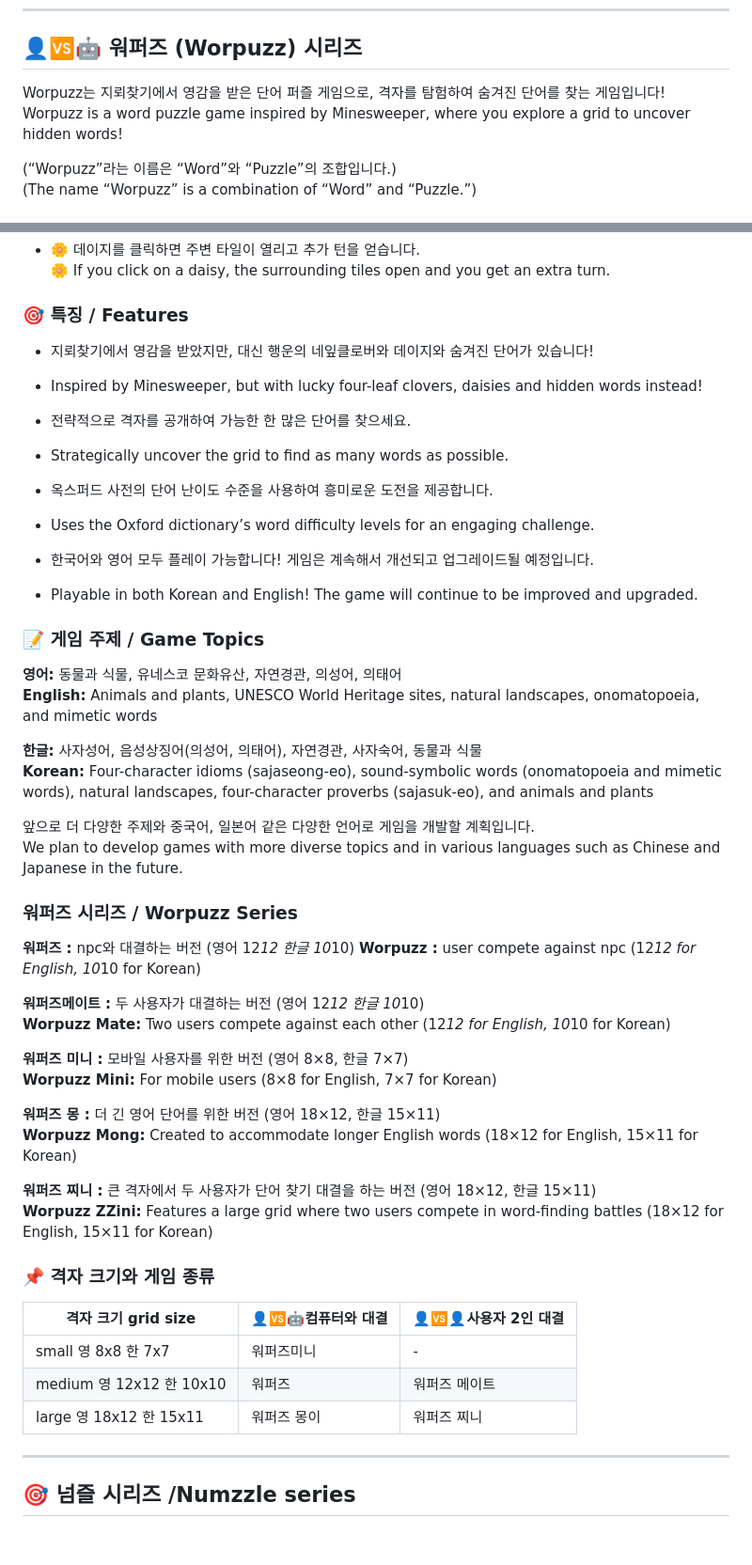
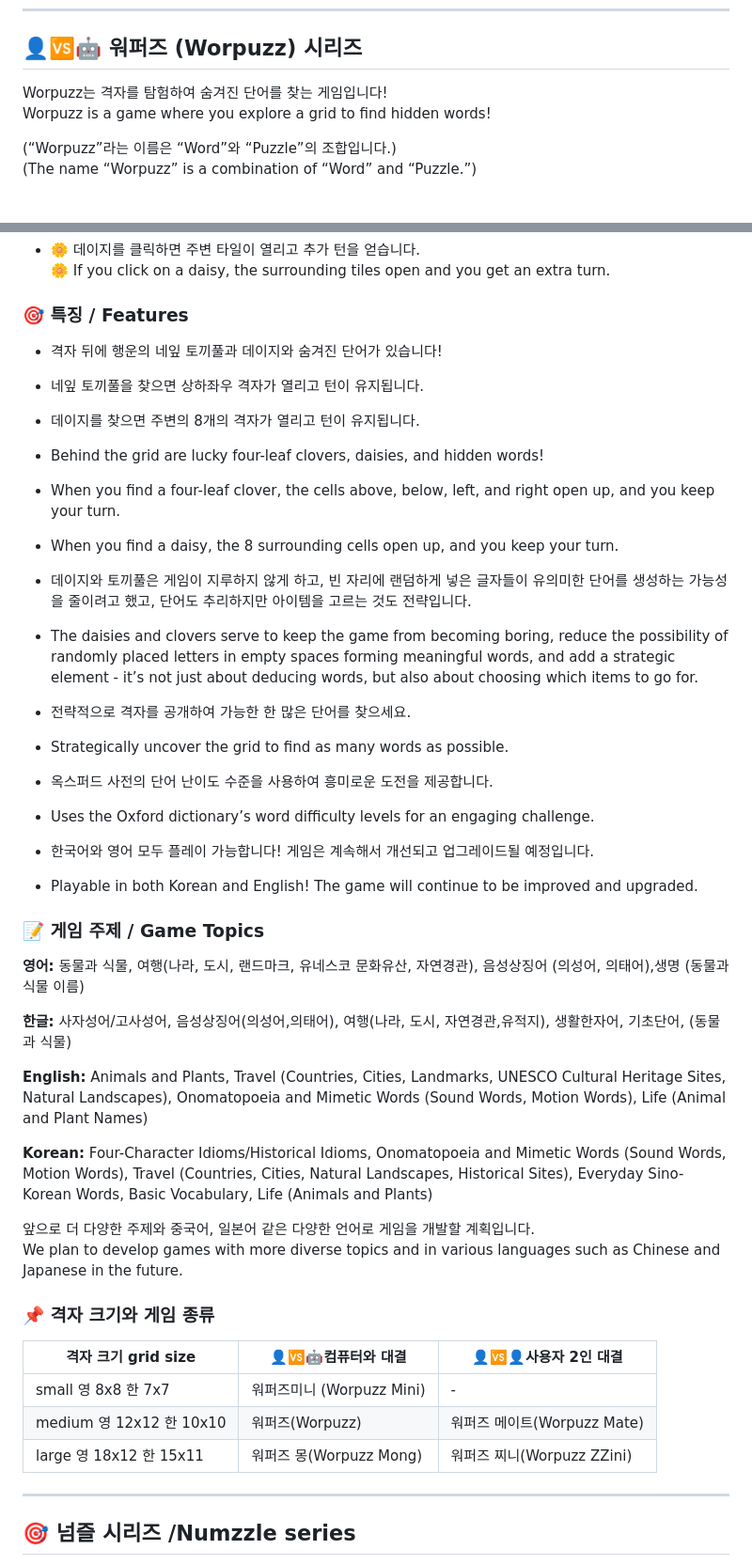
Before and after one commit to soosoohan/soosoohan.github.io, a Markdown page: README.md, 2 parts joined by grey strips. Shown: that part at 94% size. GitHub-like rendering; blank space fills up the shorter version.

```diff
--- a/README.md
+++ b/README.md
@@ -144,8 +144,8 @@ The goal is to connect dots and create as many non-overlapping triangles as poss
 
 ## 👤🆚🤖  워퍼즈 (Worpuzz) 시리즈
 
-Worpuzz는 지뢰찾기에서 영감을 받은 단어 퍼즐 게임으로, 격자를 탐험하여 숨겨진 단어를 찾는 게임입니다!
-Worpuzz is a word puzzle game inspired by Minesweeper, where you explore a grid to uncover hidden words!
+Worpuzz는 격자를 탐험하여 숨겨진 단어를 찾는 게임입니다!
+Worpuzz is a game where you explore a grid to find hidden words!
 
 (“Worpuzz”라는 이름은 “Word”와 “Puzzle”의 조합입니다.)
 (The name “Worpuzz” is a combination of “Word” and “Puzzle.”)
@@ -165,8 +165,16 @@ Worpuzz is a word puzzle game inspired by Minesweeper, where you explore a grid
   🌼 If you click on a daisy, the surrounding tiles open and you get an extra turn.
 
 ### 🎯 특징 / Features
-- 지뢰찾기에서 영감을 받았지만, 대신 행운의 네잎클로버와 데이지와 숨겨진 단어가 있습니다!
-- Inspired by Minesweeper, but with lucky four-leaf clovers, daisies and hidden words instead!
+- 격자 뒤에 행운의 네잎 토끼풀과  데이지와 숨겨진 단어가 있습니다!
+- 네잎 토끼풀을 찾으면 상하좌우 격자가 열리고 턴이 유지됩니다.
+- 데이지를 찾으면 주변의 8개의 격자가 열리고 턴이 유지됩니다.
+
+- Behind the grid are lucky four-leaf clovers, daisies, and hidden words!
+- When you find a four-leaf clover, the cells above, below, left, and right open up, and you keep your turn.
+- When you find a daisy, the 8 surrounding cells open up, and you keep your turn.
+- 데이지와 토끼풀은 게임이 지루하지 않게 하고, 빈 자리에 랜덤하게 넣은 글자들이 유의미한 단어를 생성하는 가능성을 줄이려고 했고,  단어도 추리하지만 아이템을 고르는 것도 전략입니다.
+
+- The daisies and clovers serve to keep the game from becoming boring, reduce the possibility of randomly placed letters in empty spaces forming meaningful words, and add a strategic element - it’s not just about deducing words, but also about choosing which items to go for.
 
 - 전략적으로 격자를 공개하여 가능한 한 많은 단어를 찾으세요.
 - Strategically uncover the grid to find as many words as possible.
@@ -179,39 +187,24 @@ Worpuzz is a word puzzle game inspired by Minesweeper, where you explore a grid
 
 ### 📝 게임 주제 / Game Topics
 
-**영어:** 동물과 식물, 유네스코 문화유산, 자연경관, 의성어, 의태어
-**English:** Animals and plants, UNESCO World Heritage sites, natural landscapes, onomatopoeia, and mimetic words
+**영어:** 동물과 식물, 여행(나라, 도시, 랜드마크, 유네스코 문화유산, 자연경관), 음성상징어 (의성어, 의태어),생명 (동물과 식물 이름)
 
-**한글:** 사자성어, 음성상징어(의성어, 의태어), 자연경관, 사자숙어, 동물과 식물
-**Korean:** Four-character idioms (sajaseong-eo), sound-symbolic words (onomatopoeia and mimetic words), natural landscapes, four-character proverbs (sajasuk-eo), and animals and plants
+**한글:** 사자성어/고사성어, 음성상징어(의성어,의태어), 여행(나라, 도시, 자연경관,유적지), 생활한자어, 기초단어, (동물과 식물)
+
+**English:** Animals and Plants, Travel (Countries, Cities, Landmarks, UNESCO Cultural Heritage Sites, Natural Landscapes), Onomatopoeia and Mimetic Words (Sound Words, Motion Words), Life (Animal and Plant Names)
+
+**Korean:** Four-Character Idioms/Historical Idioms, Onomatopoeia and Mimetic Words (Sound Words, Motion Words), Travel (Countries, Cities, Natural Landscapes, Historical Sites), Everyday Sino-Korean Words, Basic Vocabulary, Life (Animals and Plants)
 
 앞으로 더 다양한 주제와 중국어, 일본어 같은 다양한 언어로 게임을 개발할 계획입니다.
 We plan to develop games with more diverse topics and in various languages such as Chinese and Japanese in the future.
-
-### 워퍼즈 시리즈 / Worpuzz Series
-
-**워퍼즈 :** npc와 대결하는 버전 (영어 12*12 한글 10*10)
-**Worpuzz :**  user compete against npc (12*12 for English, 10*10 for Korean)
-
-**워퍼즈메이트 :** 두 사용자가 대결하는 버전 (영어 12*12 한글 10*10)
-**Worpuzz Mate:** Two users compete against each other (12*12 for English, 10*10 for Korean)
-
-**워퍼즈 미니 :** 모바일 사용자를 위한 버전 (영어 8×8, 한글 7×7)
-**Worpuzz Mini:** For mobile users (8×8 for English, 7×7 for Korean)
-
-**워퍼즈 몽 :** 더 긴 영어 단어를 위한 버전 (영어 18×12, 한글 15×11)
-**Worpuzz Mong:** Created to accommodate longer English words (18×12 for English, 15×11 for Korean)
-
-**워퍼즈 찌니 :** 큰 격자에서 두 사용자가 단어 찾기 대결을 하는 버전 (영어 18×12, 한글 15×11)
-**Worpuzz ZZini:** Features a large grid where two users compete in word-finding battles  (18×12 for English, 15×11 for Korean)
 
 ### 📌 격자 크기와 게임 종류
 
 | 격자 크기  grid size     | 👤🆚🤖컴퓨터와 대결   | 👤🆚👤사용자 2인 대결 |
 |------------------|--------------|----------------|
-|small  영 8x8 한 7x7  | 워퍼즈미니         |        -    |
-|medium  영 12x12 한 10x10    | 워퍼즈   | 워퍼즈 메이트    |
-|large 영 18x12 한 15x11    | 워퍼즈 몽이    | 워퍼즈 찌니   |
+|small  영 8x8 한 7x7  | 워퍼즈미니 (Worpuzz Mini)        |        -    |
+|medium  영 12x12 한 10x10    | 워퍼즈(Worpuzz)   | 워퍼즈 메이트(Worpuzz Mate)    |
+|large 영 18x12 한 15x11    | 워퍼즈 몽(Worpuzz Mong)    | 워퍼즈 찌니(Worpuzz ZZini)   |
 
 -----
 
```
